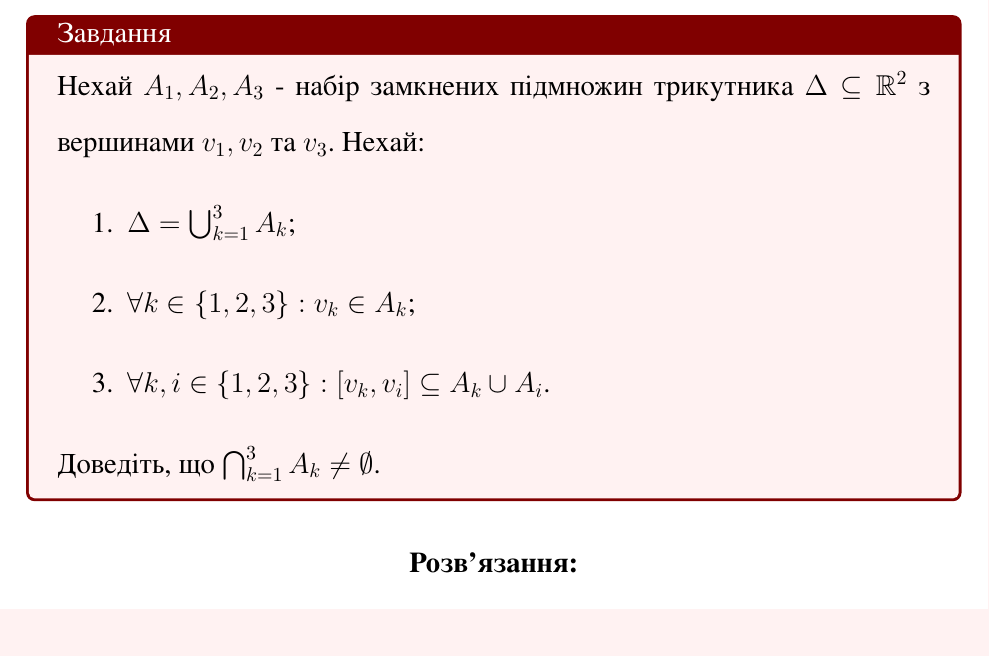
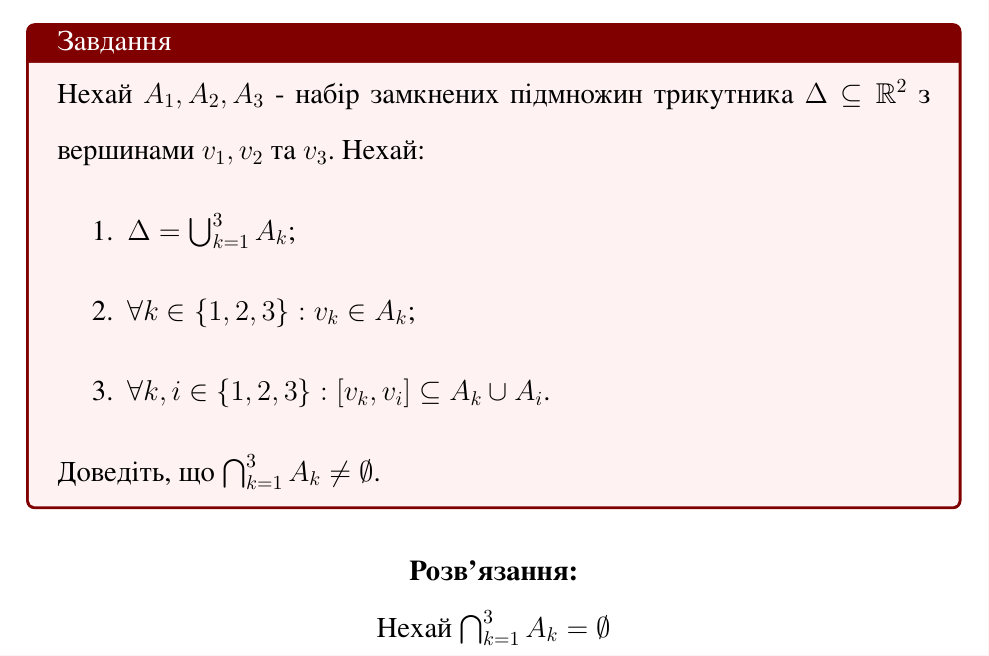
Before and after one commit to ItyTell/classes_notes, a LaTeX document (прикладний аналіз/завдання3/main.tex, which reads прикладний аналіз/завдання3/1.tex): part of page 3 of 12, cut so that both start at the same text. The pictures show the PDF file прикладний аналіз/завдання3/aux_folder/main.pdf that the author committed with the source.

Commit message:
fgrunei;p

```diff
--- a/прикладний аналіз/завдання3/1.tex
+++ b/прикладний аналіз/завдання3/1.tex
@@ -21,3 +21,5 @@
 \end{tcolorbox}
 
 \center{\bfseries Розв'язання:}
+
+Нехай $\bigcap_{k=1}^{3} A_{k} = \emptyset$
```
Also changed, not shown: прикладний аналіз/завдання3/aux_folder/main.pdf.
